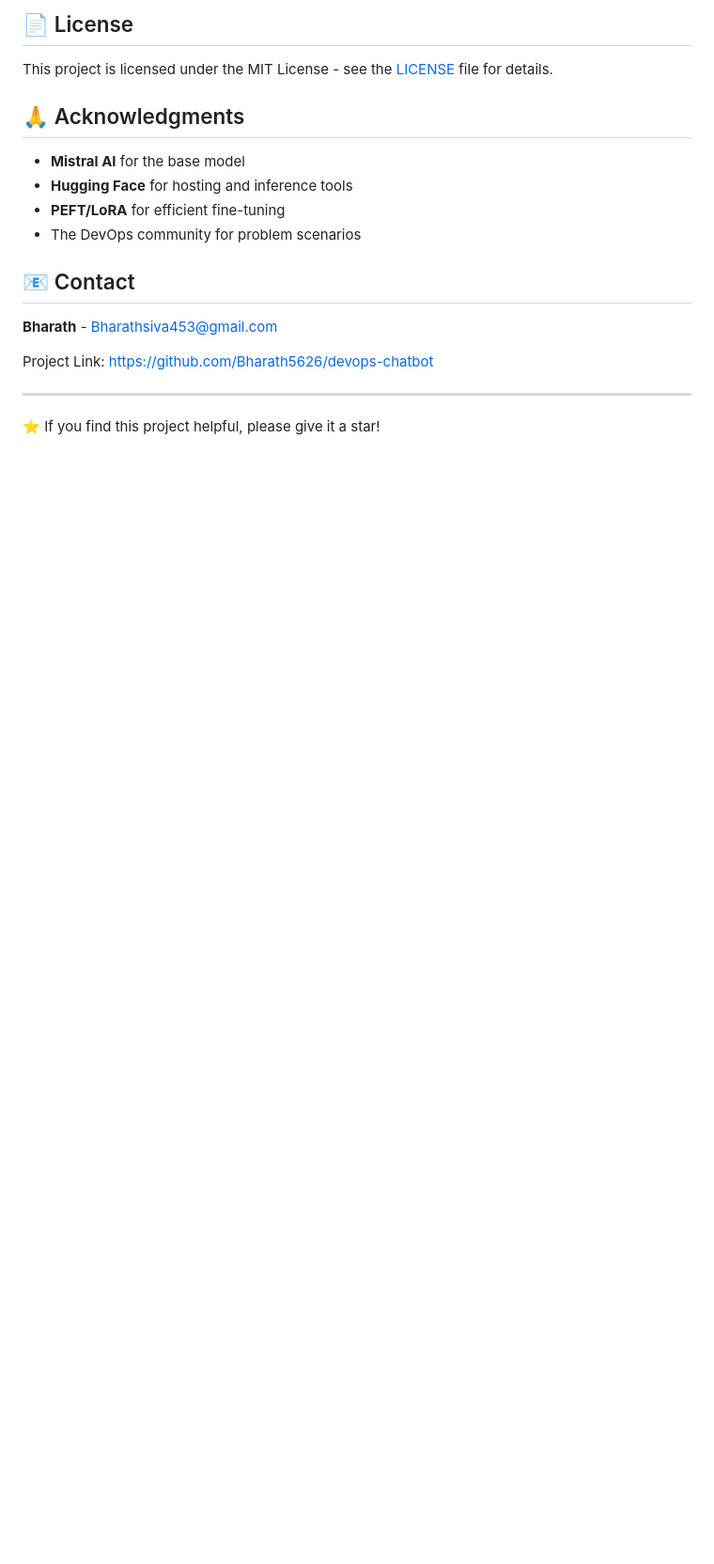
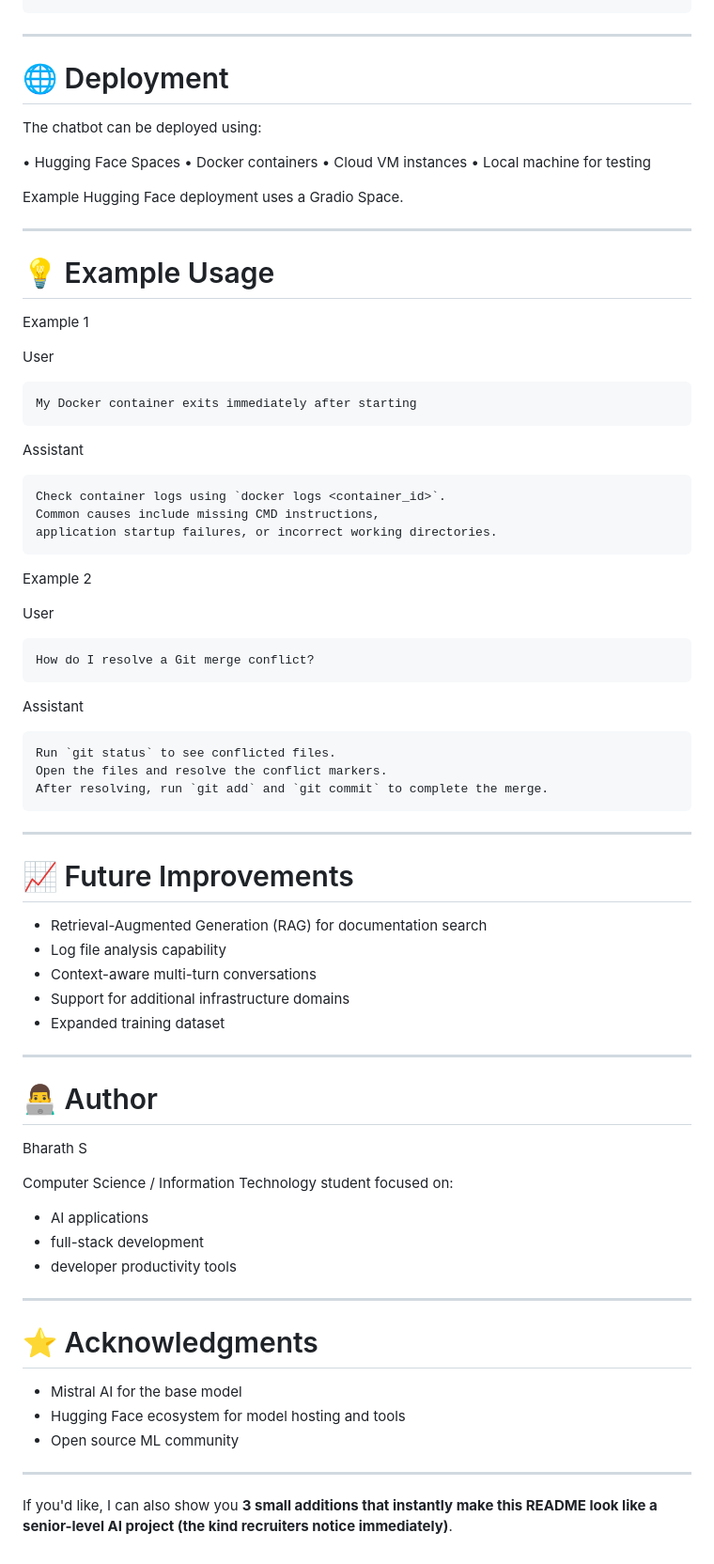
Before and after one commit to Bharath5626/AI-CHATBOT, a Markdown page: README.md, the part around one of its changes. Shown at 94% size. Rendered like a GitHub page; blank space fills up the shorter version.

````diff
--- a/README.md
+++ b/README.md
@@ -204,20 +127,83 @@ Contributions welcome! Please feel free to submit a Pull Request. For major chan
-## 📄 License
-
-This project is licensed under the MIT License - see the [LICENSE](LICENSE) file for details.
-
-## 🙏 Acknowledgments
-
-- **Mistral AI** for the base model
-- **Hugging Face** for hosting and inference tools
-- **PEFT/LoRA** for efficient fine-tuning
-- The DevOps community for problem scenarios
-
-## 📧 Contact
-
-**Bharath** - [Bharathsiva453@gmail.com](mailto:Bharathsiva453@gmail.com)
-
-Project Link: [https://github.com/Bharath5626/devops-chatbot](https://github.com/Bharath5626/devops-chatbot)
 
 ---
 
-⭐ If you find this project helpful, please give it a star!
+# 🌐 Deployment
+
+The chatbot can be deployed using:
+
+• Hugging Face Spaces
+• Docker containers
+• Cloud VM instances
+• Local machine for testing
+
+Example Hugging Face deployment uses a Gradio Space.
+
+---
+
+# 💡 Example Usage
+
+Example 1
+
+User
+
+```
+My Docker container exits immediately after starting
+```
+
+Assistant
+
+```
+Check container logs using `docker logs <container_id>`.
+Common causes include missing CMD instructions,
+application startup failures, or incorrect working directories.
+```
+
+Example 2
+
+User
+
+```
+How do I resolve a Git merge conflict?
+```
+
+Assistant
+
+```
+Run `git status` to see conflicted files.
+Open the files and resolve the conflict markers.
+After resolving, run `git add` and `git commit` to complete the merge.
+```
+
+---
+
+# 📈 Future Improvements
+
+* Retrieval-Augmented Generation (RAG) for documentation search
+* Log file analysis capability
+* Context-aware multi-turn conversations
+* Support for additional infrastructure domains
+* Expanded training dataset
+
+---
+
+# 👨‍💻 Author
+
+Bharath S
+
+Computer Science / Information Technology student focused on:
+
+* AI applications
+* full-stack development
+* developer productivity tools
+
+---
+
+# ⭐ Acknowledgments
+
+* Mistral AI for the base model
+* Hugging Face ecosystem for model hosting and tools
+* Open source ML community
+
+---
+
+If you'd like, I can also show you **3 small additions that instantly make this README look like a senior-level AI project (the kind recruiters notice immediately)**.
````
Also changed, not shown: other parts of README.md (+107 -184 lines).
